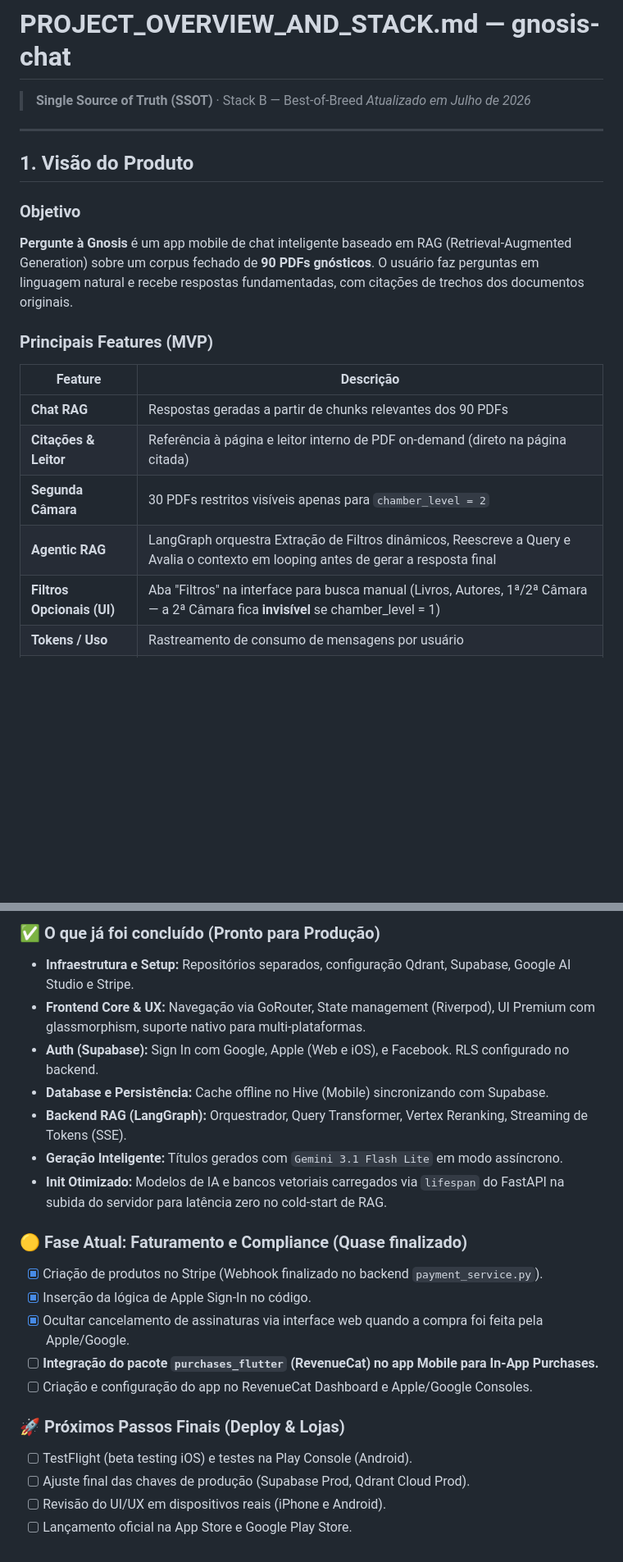
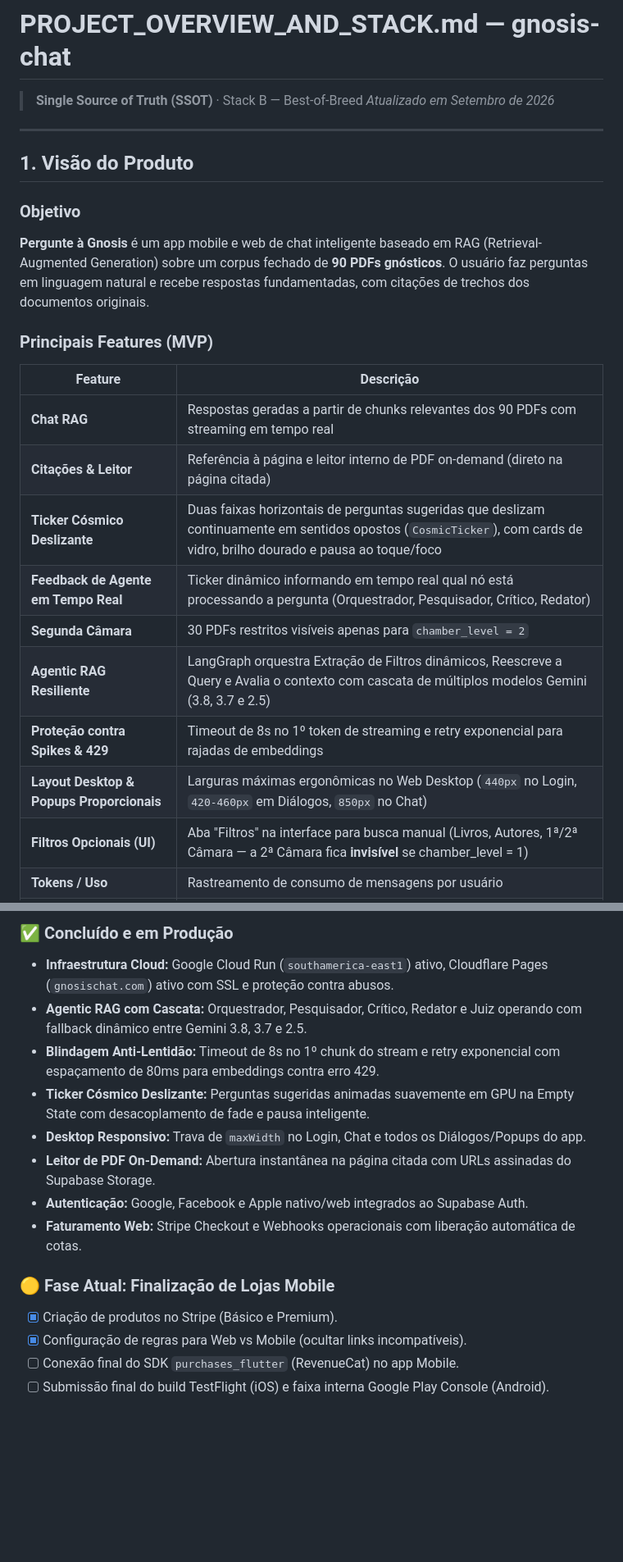
Before and after one commit to WArbiol/Gnosis-Chat-Front, a Markdown page: PROJECT_OVERVIEW.md, 2 parts joined by grey strips. Shown at 82% size. Rendered like a GitHub page; blank space fills up the shorter version.

```diff
--- a/PROJECT_OVERVIEW.md
+++ b/PROJECT_OVERVIEW.md
@@ -1,21 +1,25 @@
 # PROJECT_OVERVIEW_AND_STACK.md — gnosis-chat
 > **Single Source of Truth (SSOT)** · Stack B — Best-of-Breed
-> _Atualizado em Julho de 2026_
+> _Atualizado em Setembro de 2026_
 
 ---
 
 ## 1. Visão do Produto
 
 ### Objetivo
-**Pergunte à Gnosis** é um app mobile de chat inteligente baseado em RAG (Retrieval-Augmented Generation) sobre um corpus fechado de **90 PDFs gnósticos**. O usuário faz perguntas em linguagem natural e recebe respostas fundamentadas, com citações de trechos dos documentos originais.
+**Pergunte à Gnosis** é um app mobile e web de chat inteligente baseado em RAG (Retrieval-Augmented Generation) sobre um corpus fechado de **90 PDFs gnósticos**. O usuário faz perguntas em linguagem natural e recebe respostas fundamentadas, com citações de trechos dos documentos originais.
 
 ### Principais Features (MVP)
 | Feature | Descrição |
 |---------|-----------|
-| **Chat RAG** | Respostas geradas a partir de chunks relevantes dos 90 PDFs |
+| **Chat RAG** | Respostas geradas a partir de chunks relevantes dos 90 PDFs com streaming em tempo real |
 | **Citações & Leitor** | Referência à página e leitor interno de PDF on-demand (direto na página citada) |
+| **Ticker Cósmico Deslizante** | Duas faixas horizontais de perguntas sugeridas que deslizam continuamente em sentidos opostos (`CosmicTicker`), com cards de vidro, brilho dourado e pausa ao toque/foco |
+| **Feedback de Agente em Tempo Real** | Ticker dinâmico informando em tempo real qual nó está processando a pergunta (Orquestrador, Pesquisador, Crítico, Redator) |
 | **Segunda Câmara** | 30 PDFs restritos visíveis apenas para `chamber_level = 2` |
-| **Agentic RAG** | LangGraph orquestra Extração de Filtros dinâmicos, Reescreve a Query e Avalia o contexto em looping antes de gerar a resposta final |
+| **Agentic RAG Resiliente** | LangGraph orquestra Extração de Filtros dinâmicos, Reescreve a Query e Avalia o contexto com cascata de múltiplos modelos Gemini (3.8, 3.7 e 2.5) |
+| **Proteção contra Spikes & 429** | Timeout de 8s no 1º token de streaming e retry exponencial para rajadas de embeddings |
+| **Layout Desktop & Popups Proporcionais** | Larguras máximas ergonômicas no Web Desktop (`440px` no Login, `420-460px` em Diálogos, `850px` no Chat) |
 | **Filtros Opcionais (UI)** | Aba "Filtros" na interface para busca manual (Livros, Autores, 1ª/2ª Câmara — a 2ª Câmara fica **invisível** se chamber_level = 1) |
 | **Tokens / Uso** | Rastreamento de consumo de mensagens por usuário |
 | **Assinatura** | Planos gerenciados via Stripe (Web) e RevenueCat (iOS/Android): Free, Básico, Premium |
@@ -177,22 +185,16 @@ O projeto foi estruturado em dois repositórios independentes (Polyrepo):
 
-### ✅ O que já foi concluído (Pronto para Produção)
-- **Infraestrutura e Setup:** Repositórios separados, configuração Qdrant, Supabase, Google AI Studio e Stripe.
-- **Frontend Core & UX:** Navegação via GoRouter, State management (Riverpod), UI Premium com glassmorphism, suporte nativo para multi-plataformas.
-- **Auth (Supabase):** Sign In com Google, Apple (Web e iOS), e Facebook. RLS configurado no backend.
-- **Database e Persistência:** Cache offline no Hive (Mobile) sincronizando com Supabase.
-- **Backend RAG (LangGraph):** Orquestrador, Query Transformer, Vertex Reranking, Streaming de Tokens (SSE).
-- **Geração Inteligente:** Títulos gerados com `Gemini 3.1 Flash Lite` em modo assíncrono.
-- **Init Otimizado:** Modelos de IA e bancos vetoriais carregados via `lifespan` do FastAPI na subida do servidor para latência zero no cold-start de RAG.
+### ✅ Concluído e em Produção
+- **Infraestrutura Cloud:** Google Cloud Run (`southamerica-east1`) ativo, Cloudflare Pages (`gnosischat.com`) ativo com SSL e proteção contra abusos.
+- **Agentic RAG com Cascata:** Orquestrador, Pesquisador, Crítico, Redator e Juiz operando com fallback dinâmico entre Gemini 3.8, 3.7 e 2.5.
+- **Blindagem Anti-Lentidão:** Timeout de 8s no 1º chunk do stream e retry exponencial com espaçamento de 80ms para embeddings contra erro 429.
+- **Ticker Cósmico Deslizante:** Perguntas sugeridas animadas suavemente em GPU na Empty State com desacoplamento de fade e pausa inteligente.
+- **Desktop Responsivo:** Trava de `maxWidth` no Login, Chat e todos os Diálogos/Popups do app.
+- **Leitor de PDF On-Demand:** Abertura instantânea na página citada com URLs assinadas do Supabase Storage.
+- **Autenticação:** Google, Facebook e Apple nativo/web integrados ao Supabase Auth.
+- **Faturamento Web:** Stripe Checkout e Webhooks operacionais com liberação automática de cotas.
 
-### 🟡 Fase Atual: Faturamento e Compliance (Quase finalizado)
-- [x] Criação de produtos no Stripe (Webhook finalizado no backend `payment_service.py`).
-- [x] Inserção da lógica de Apple Sign-In no código.
-- [x] Ocultar cancelamento de assinaturas via interface web quando a compra foi feita pela Apple/Google.
-- [ ] **Integração do pacote `purchases_flutter` (RevenueCat) no app Mobile para In-App Purchases.**
-- [ ] Criação e configuração do app no RevenueCat Dashboard e Apple/Google Consoles.
-
-### 🚀 Próximos Passos Finais (Deploy & Lojas)
-- [ ] TestFlight (beta testing iOS) e testes na Play Console (Android).
-- [ ] Ajuste final das chaves de produção (Supabase Prod, Qdrant Cloud Prod).
-- [ ] Revisão do UI/UX em dispositivos reais (iPhone e Android).
-- [ ] Lançamento oficial na App Store e Google Play Store.
+### 🟡 Fase Atual: Finalização de Lojas Mobile
+- [x] Criação de produtos no Stripe (Básico e Premium).
+- [x] Configuração de regras para Web vs Mobile (ocultar links incompatíveis).
+- [ ] Conexão final do SDK `purchases_flutter` (RevenueCat) no app Mobile.
+- [ ] Submissão final do build TestFlight (iOS) e faixa interna Google Play Console (Android).
```
Also changed, not shown: other parts of PROJECT_OVERVIEW.md (+59 -55 lines).
